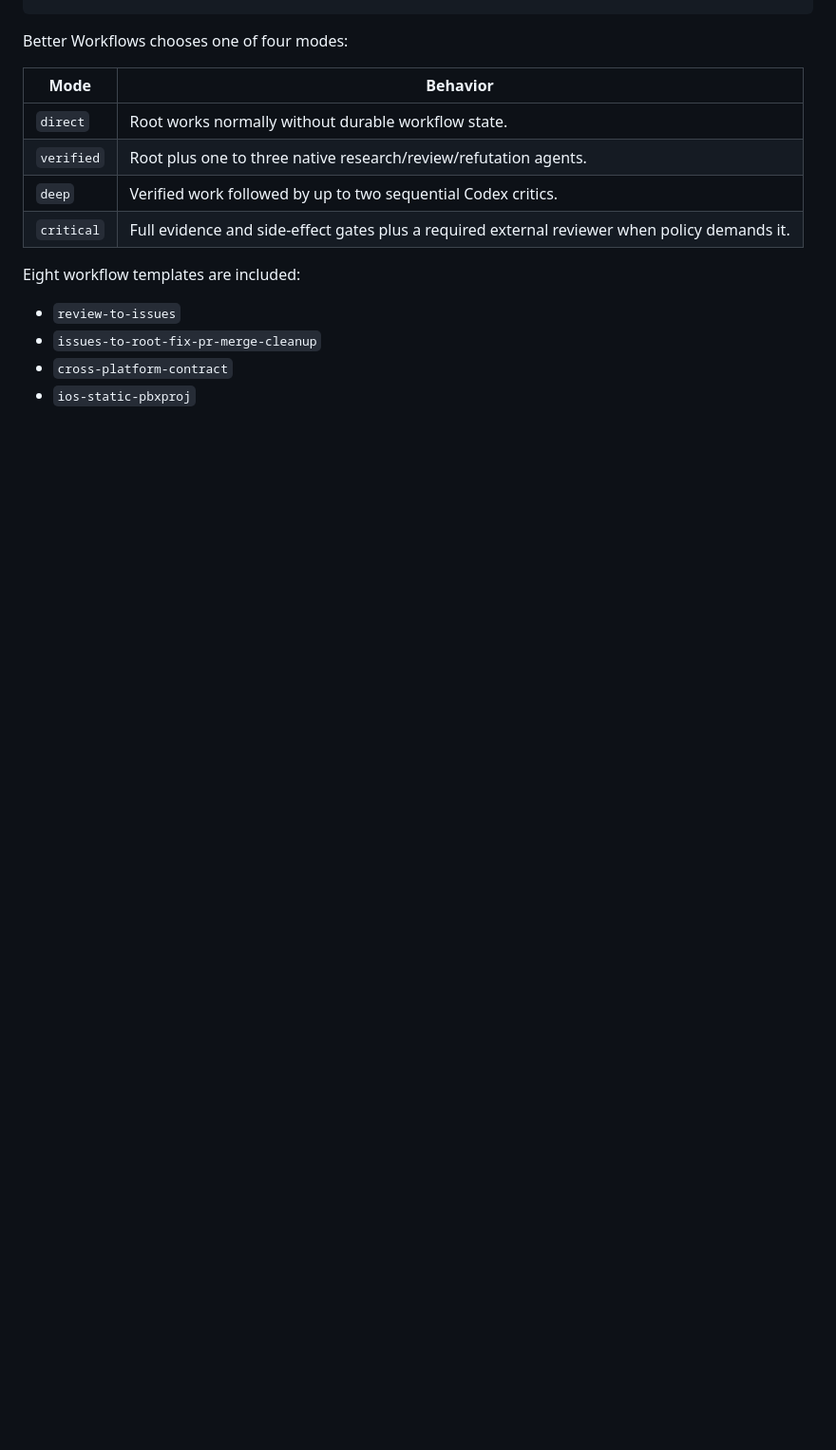
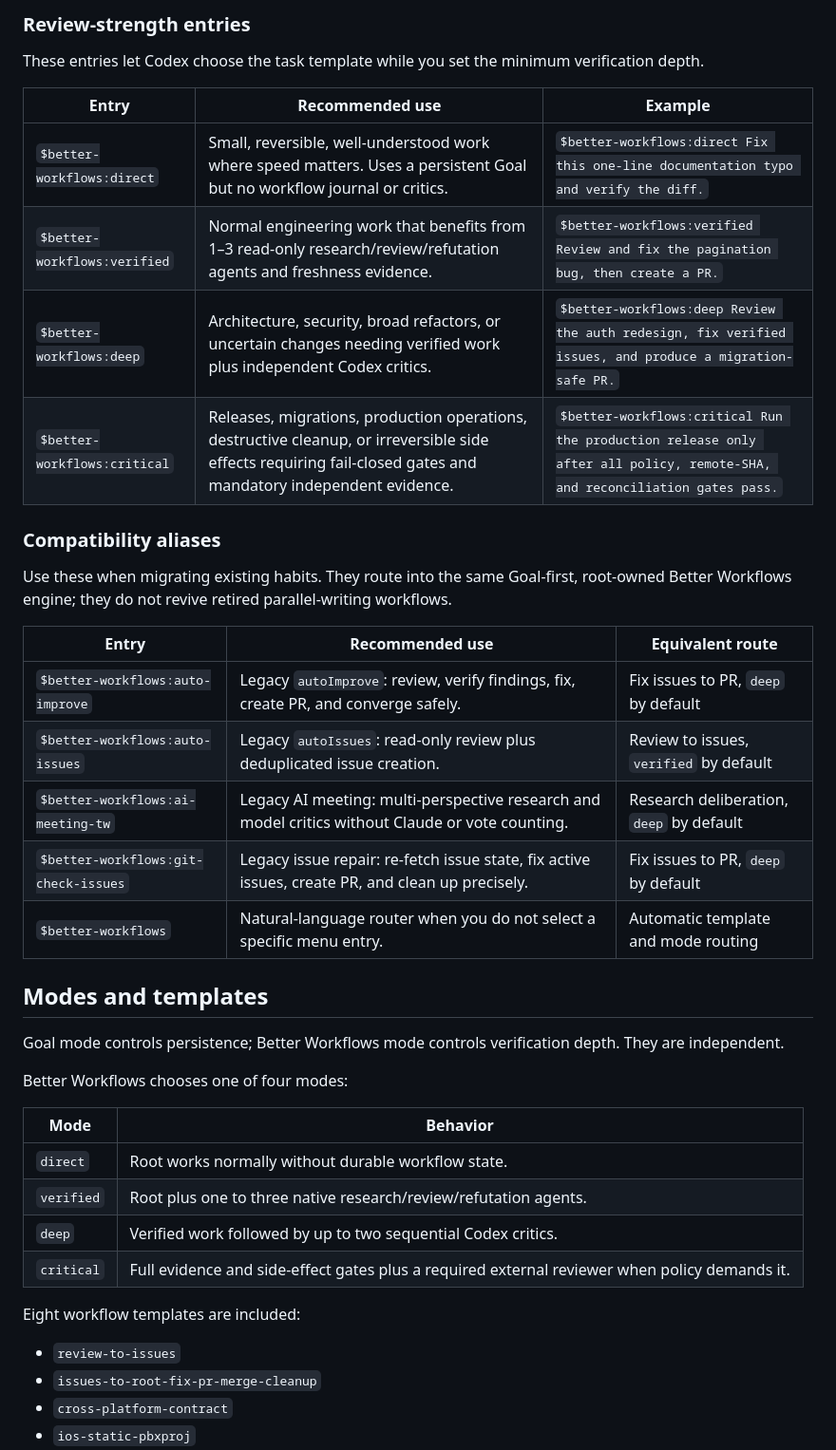
Before and after one commit to stephen-taipei/better-workflows, a Markdown page: README.md, the part around one of its changes. Shown at 95% size. Drawn GitHub-style; blank space fills up the shorter version.

```diff
--- a/README.md
+++ b/README.md
@@ -49,3 +77,33 @@ $better-workflows:cross-platform Check the backend, iOS, and Android contact syn
+### Review-strength entries
+
+These entries let Codex choose the task template while you set the minimum
+verification depth.
+
+| Entry | Recommended use | Example |
+| --- | --- | --- |
+| `$better-workflows:direct` | Small, reversible, well-understood work where speed matters. Uses a persistent Goal but no workflow journal or critics. | `$better-workflows:direct Fix this one-line documentation typo and verify the diff.` |
+| `$better-workflows:verified` | Normal engineering work that benefits from 1–3 read-only research/review/refutation agents and freshness evidence. | `$better-workflows:verified Review and fix the pagination bug, then create a PR.` |
+| `$better-workflows:deep` | Architecture, security, broad refactors, or uncertain changes needing verified work plus independent Codex critics. | `$better-workflows:deep Review the auth redesign, fix verified issues, and produce a migration-safe PR.` |
+| `$better-workflows:critical` | Releases, migrations, production operations, destructive cleanup, or irreversible side effects requiring fail-closed gates and mandatory independent evidence. | `$better-workflows:critical Run the production release only after all policy, remote-SHA, and reconciliation gates pass.` |
+
+### Compatibility aliases
+
+Use these when migrating existing habits. They route into the same Goal-first,
+root-owned Better Workflows engine; they do not revive retired parallel-writing
+workflows.
+
+| Entry | Recommended use | Equivalent route |
+| --- | --- | --- |
+| `$better-workflows:auto-improve` | Legacy `autoImprove`: review, verify findings, fix, create PR, and converge safely. | Fix issues to PR, `deep` by default |
+| `$better-workflows:auto-issues` | Legacy `autoIssues`: read-only review plus deduplicated issue creation. | Review to issues, `verified` by default |
+| `$better-workflows:ai-meeting-tw` | Legacy AI meeting: multi-perspective research and model critics without Claude or vote counting. | Research deliberation, `deep` by default |
+| `$better-workflows:git-check-issues` | Legacy issue repair: re-fetch issue state, fix active issues, create PR, and clean up precisely. | Fix issues to PR, `deep` by default |
+| `$better-workflows` | Natural-language router when you do not select a specific menu entry. | Automatic template and mode routing |
+
+## Modes and templates
+
+Goal mode controls persistence; Better Workflows mode controls verification
+depth. They are independent.
 
 Better Workflows chooses one of four modes:
 
```
Also changed, not shown: other parts of README.md (+38 -10 lines), docs/README.ja.md (added, +88 -0 lines), docs/README.ko.md (added, +88 -0 lines), docs/README.zh-CN.md (added, +88 -0 lines), docs/README.zh-TW.md (added, +107 -0 lines), docs/assets/better-workflows-skill-picker.png (added).
